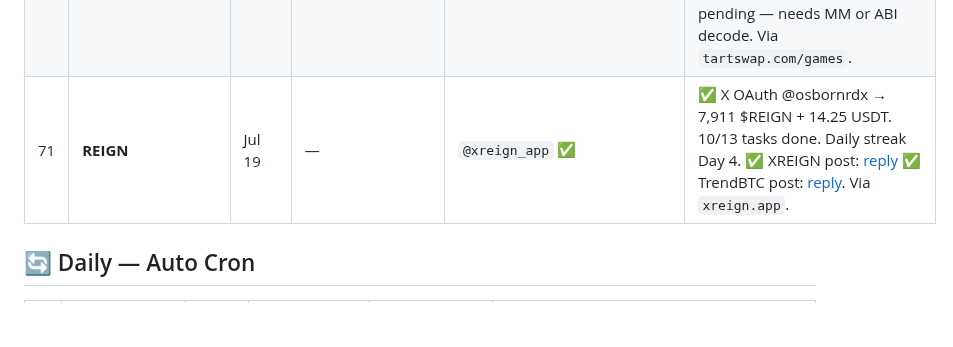
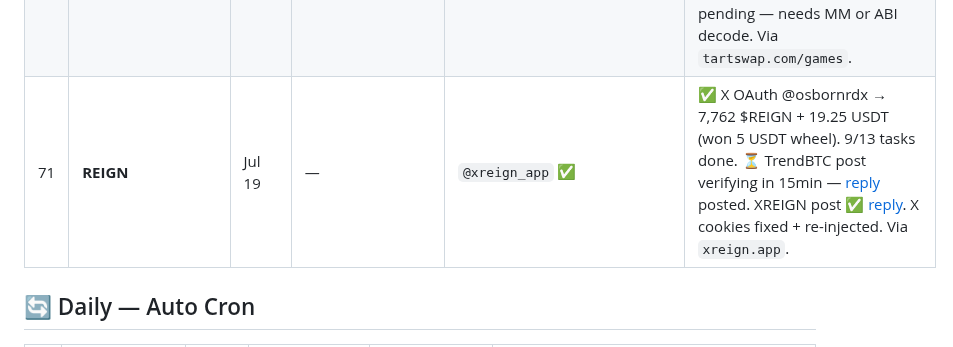
Before and after one commit to ayonclaw/airdrop-tracker, a Markdown page: projects.md, the part around the change. Drawn GitHub-style; blank space fills up the shorter version.

Commit message:
📝 REIGN: X cookies fixed, TrendBTC reply posted, verifying in 15m

```diff
--- a/projects.md
+++ b/projects.md
@@ -75,7 +75,7 @@
 | 68 | **NICEHOOD** | Jul 18 | `0x8CCE...282D` | `@NicehoodFun` ✅ | ✅ PT Alumni Pass claimed — X @osbornrdx, Like+Repost+Comment on [tweet](https://x.com/post_fi/status/2078150013881037034). Ref: `43624aa3d9`. Via `nicehood.com`. |
 | 69 | **WoodTown** | Jul 18 | SOL `5yw3K...76mG` | `@WoodTowns` ✅ | ✅ Early Access — Quote+Like+Reply on [tweet](https://x.com/WoodTowns/status/2078486492255580440). Permit #9296. Via `woodtown.fun`. |
 | 70 | **TartSwap** | Jul 19 | BSC Testnet | — | ✅ pUSDT CLAIMED: 10,000 pUSDT via web3.py direct contract call. Tx: [`0x7c840efb...093`](https://testnet.bscscan.com/tx/0x7c840efb069a9a02c6980db1fccf2c4bfb5f04f3e0e7844c43beb211b8d40193). EVM: `0x8CCE...282D`. ⚠️ Arena stake pending — needs MM or ABI decode. Via `tartswap.com/games`. |
-| 71 | **REIGN** | Jul 19 | — | `@xreign_app` ✅ | ✅ X OAuth @osbornrdx → 7,911 $REIGN + 14.25 USDT. 10/13 tasks done. Daily streak Day 4. ✅ XREIGN post: [reply](https://x.com/xreign_app/status/2077791725221814783) ✅ TrendBTC post: [reply](https://x.com/trend_btc_app/status/2078523089131040970). Via `xreign.app`. |
+| 71 | **REIGN** | Jul 19 | — | `@xreign_app` ✅ | ✅ X OAuth @osbornrdx → 7,762 $REIGN + 19.25 USDT (won 5 USDT wheel). 9/13 tasks done. ⏳ TrendBTC post verifying in 15min — [reply](https://x.com/trend_btc_app/status/2078523089131040970) posted. XREIGN post ✅ [reply](https://x.com/xreign_app/status/2077791725221814783). X cookies fixed + re-injected. Via `xreign.app`. |
 
 ## 🔄 Daily — Auto Cron
 
```
